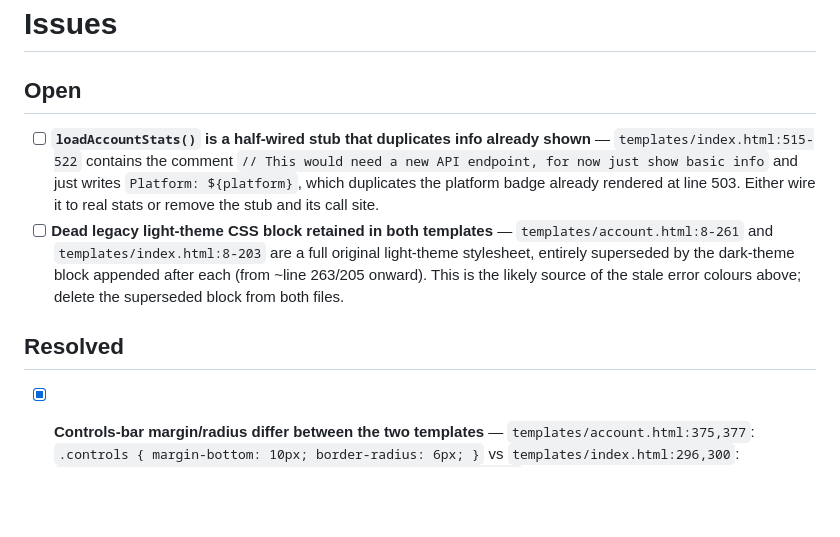
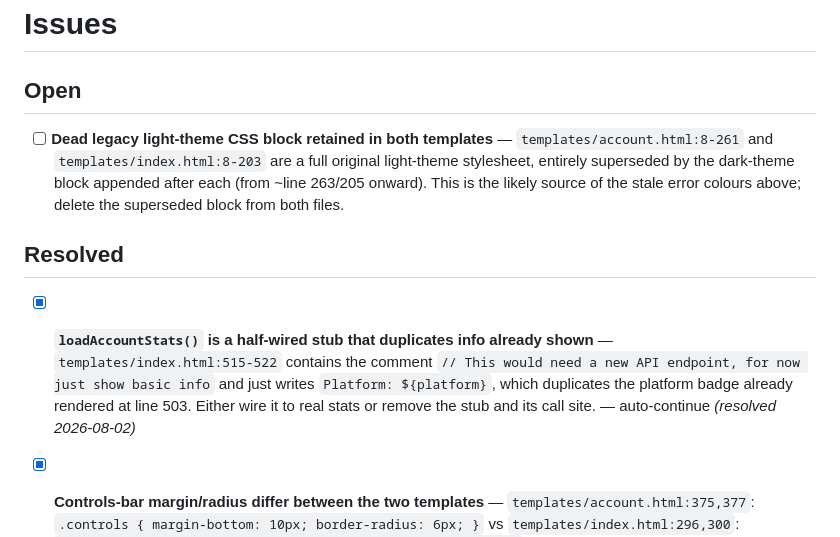
Before and after one commit to StuartJAtkinson/socialMediaArchiver, a Markdown page: ISSUES.md, the part around the change. Rendered like a GitHub page; blank space fills up the shorter version.

Commit message:
chore(meta): resolve **`loadAccountStats()` is a half-wired stub that d

```diff
--- a/ISSUES.md
+++ b/ISSUES.md
@@ -2,10 +2,10 @@
 
 ## Open
 
-- [ ] **`loadAccountStats()` is a half-wired stub that duplicates info already shown** — `templates/index.html:515-522` contains the comment `// This would need a new API endpoint, for now just show basic info` and just writes `Platform: ${platform}`, which duplicates the platform badge already rendered at line 503. Either wire it to real stats or remove the stub and its call site.
 - [ ] **Dead legacy light-theme CSS block retained in both templates** — `templates/account.html:8-261` and `templates/index.html:8-203` are a full original light-theme stylesheet, entirely superseded by the dark-theme block appended after each (from ~line 263/205 onward). This is the likely source of the stale error colours above; delete the superseded block from both files.
 
 ## Resolved
+- [x] **`loadAccountStats()` is a half-wired stub that duplicates info already shown** — `templates/index.html:515-522` contains the comment `// This would need a new API endpoint, for now just show basic info` and just writes `Platform: ${platform}`, which duplicates the platform badge already rendered at line 503. Either wire it to real stats or remove the stub and its call site. — auto-continue *(resolved 2026-08-02)*
 - [x] **Controls-bar margin/radius differ between the two templates** — `templates/account.html:375,377`: `.controls { margin-bottom: 10px; border-radius: 6px; }` vs `templates/index.html:296,300`: `.control-panel { margin-bottom: 12px; border-radius: 7px; }`. Same "action bar" role, unify the values. — auto-continue *(resolved 2026-08-02)*
 - [x] **`.header` padding/min-height differ between `account.html` and `index.html` for the same component** — `templates/account.html:307,309`: `min-height: 46px; padding: 8px 12px;` vs `templates/index.html:240-241`: `min-height: 48px; padding: 8px 14px;`. Same page-header bar, unify the values. — auto-continue *(resolved 2026-08-02)*
 - [x] **`templates/index.html` error status uses stale light-theme colours against a dark UI** — `startArchiving()`'s catch block (`templates/index.html:551-552`) hardcodes `status.style.background = '#f8d7da'; status.style.color = '#721c24';`, the old light-theme error palette. The rest of the app has moved to a dark theme with `.error` styled via dark tokens (`templates/account.html:446-450`: `rgba(127,29,29,.25)` / `#fca5a5`). `index.html` has no dark-theme error/status class at all, so this fallback path renders a light pink/maroon box against the dark UI. Replace with the same dark-theme error styling `account.html` uses. — auto-continue *(resolved 2026-08-01)*
```
